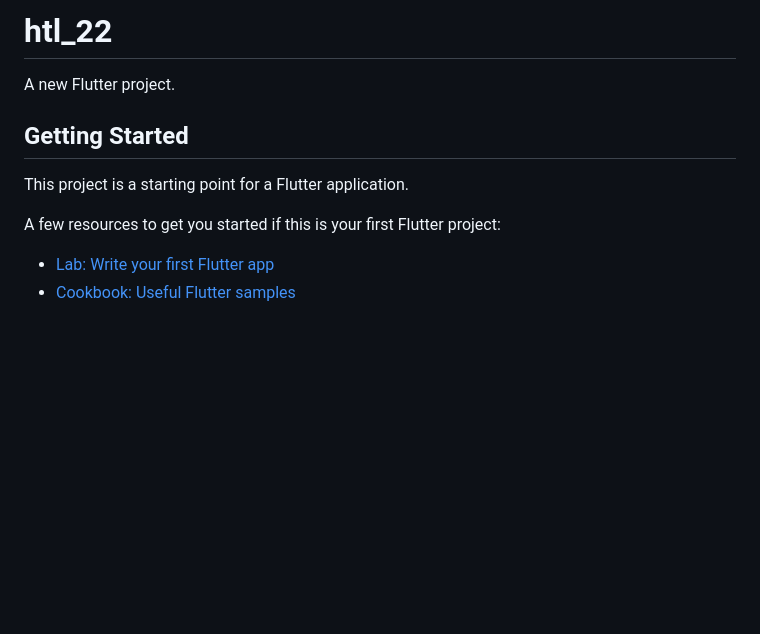
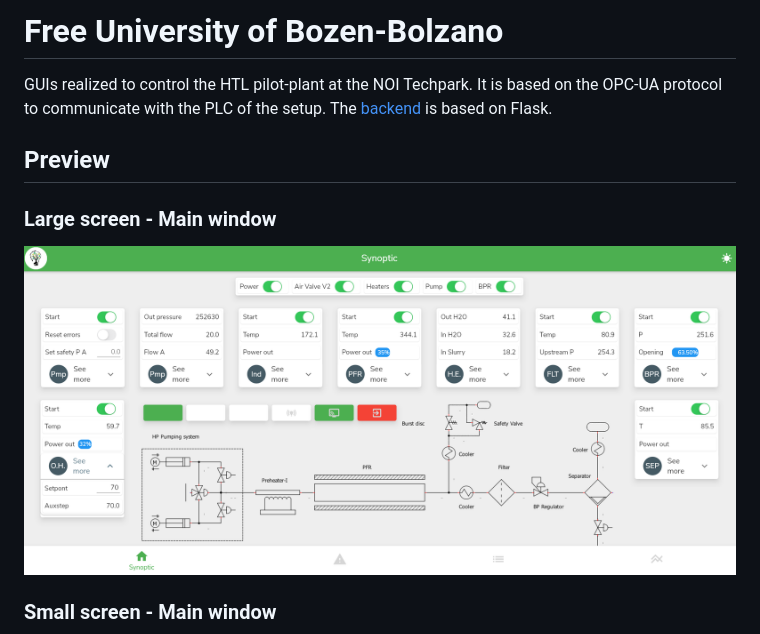
Before and after one commit to acascioli/BnB_HTL_22, a Markdown page: README.md, the part around the change printed below. GitHub-like rendering; pictures changed too: demo_screenshots/Flutter_1.png (added); blank space fills up the shorter version.

Commit message:
added license and updated README

```diff
--- a/README.md
+++ b/README.md
@@ -1,13 +1,14 @@
-# htl_22
+# Free University of Bozen-Bolzano
 
-A new Flutter project.
+GUIs realized to control the HTL pilot-plant at the NOI Techpark.
+It is based on the OPC-UA protocol to communicate with the PLC of the setup.
+The [backend](https://github.com/acascioli/BnB_Flask) is based on Flask.
 
-## Getting Started
+## Preview
 
-This project is a starting point for a Flutter application.
+### Large screen - Main window
 
-A few resources to get you started if this is your first Flutter project:
+![large screen main window](/demo_screenshots/Flutter_1.png)
 
-- [Lab: Write your first Flutter app](https://flutter.dev/docs/get-started/codelab)
-- [Cookbook: Useful Flutter samples](https://flutter.dev/docs/cookbook)
+### Small screen - Main window
 
```
Also changed, not shown: other parts of README.md (+9 -6 lines), demo_screenshots/Flutter_2.jpg (added), demo_screenshots/Flutter_3.jpg (added), demo_screenshots/Flutter_4.jpg (added), demo_screenshots/Flutter_5.jpg (added), demo_screenshots/Flutter_6.jpg (added), 1 other file.
